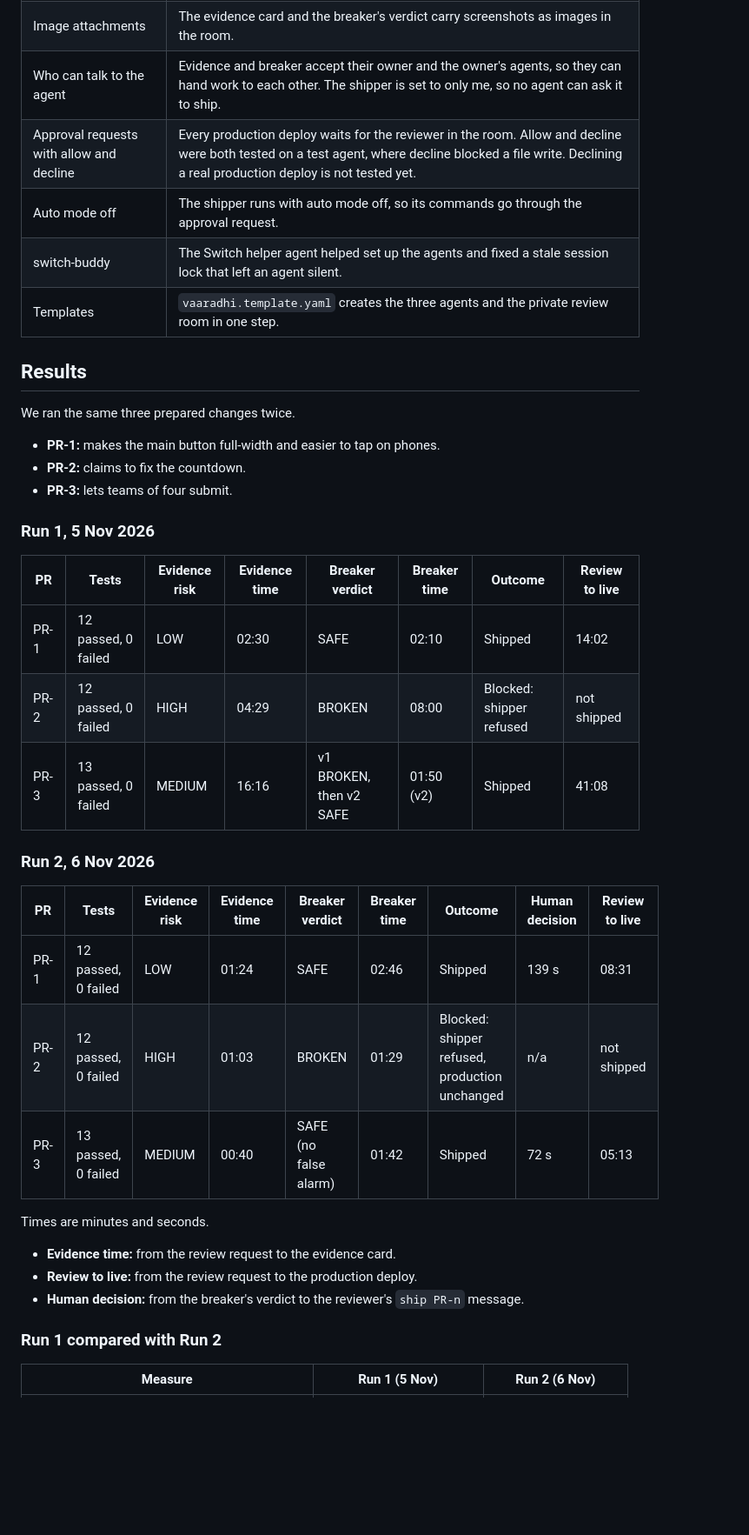
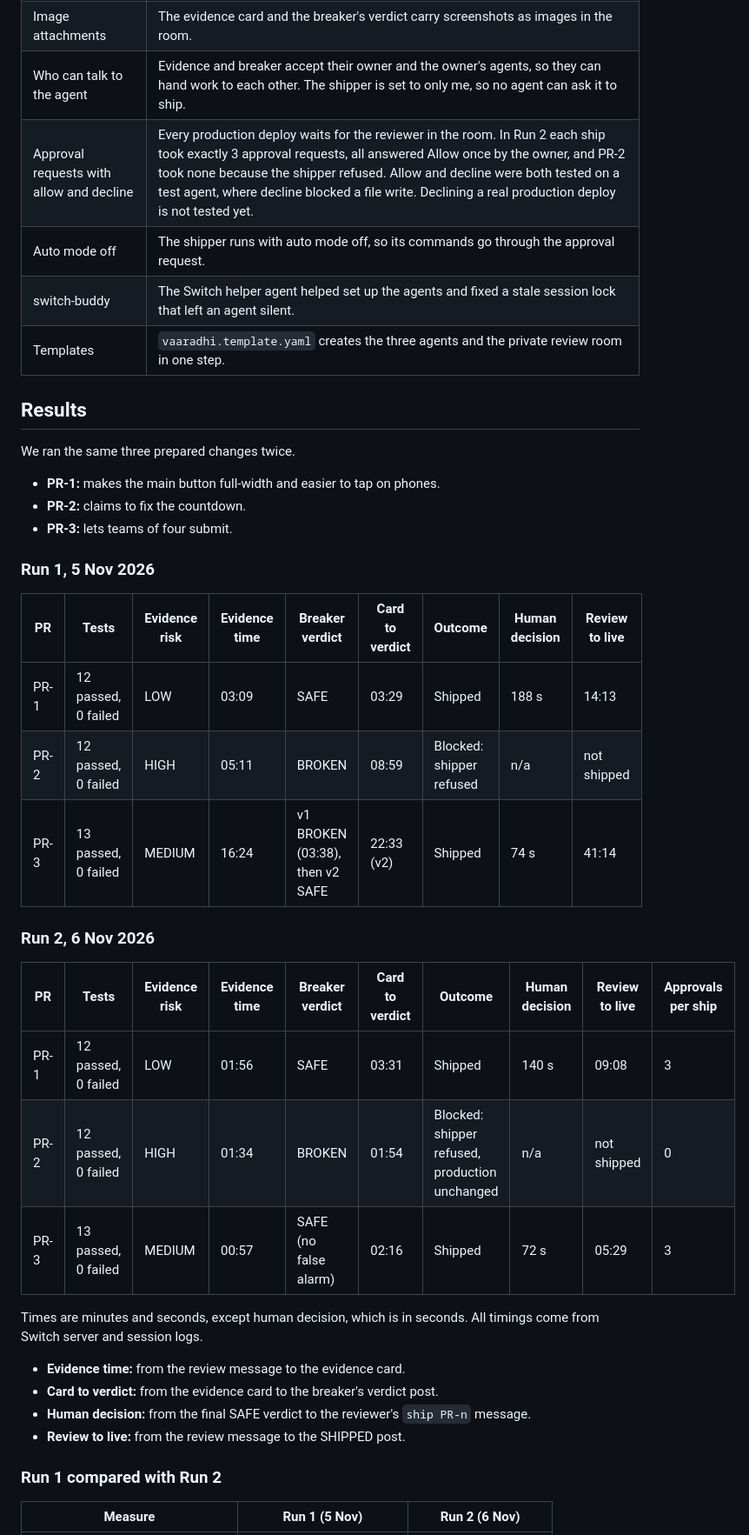
Before and after one commit to yerramsettysuchita/vaaradhi, a Markdown page: README.md, the part around one of its changes. Shown at 87% size. Drawn GitHub-style; blank space fills up the shorter version.

```diff
--- a/README.md
+++ b/README.md
@@ -125,15 +151,10 @@ sequenceDiagram
 | Agent to agent handoff by mention | The evidence agent hands the change to the breaker by mentioning `@vaaradhi-breaker` with the preview link. |
 | Image attachments | The evidence card and the breaker's verdict carry screenshots as images in the room. |
 | Who can talk to the agent | Evidence and breaker accept their owner and the owner's agents, so they can hand work to each other. The shipper is set to only me, so no agent can ask it to ship. |
-| Approval requests with allow and decline | Every production deploy waits for the reviewer in the room. Allow and decline were both tested on a test agent, where decline blocked a file write. Declining a real production deploy is not tested yet. |
+| Approval requests with allow and decline | Every production deploy waits for the reviewer in the room. In Run 2 each ship took exactly 3 approval requests, all answered Allow once by the owner, and PR-2 took none because the shipper refused. Allow and decline were both tested on a test agent, where decline blocked a file write. Declining a real production deploy is not tested yet. |
 | Auto mode off | The shipper runs with auto mode off, so its commands go through the approval request. |
 | switch-buddy | The Switch helper agent helped set up the agents and fixed a stale session lock that left an agent silent. |
 | Templates | `vaaradhi.template.yaml` creates the three agents and the private review room in one step. |
-
-<!-- Room screenshots: add any of these to docs/images and reference them here:
-room-evidence-pr2.png, room-breaker-pr2-broken.png, room-shipper-refuses-pr2.png,
-room-approval-card.png, room-shipped-pr3.png -->
-
 ## Results
 
 We ran the same three prepared changes twice.
@@ -144,25 +165,26 @@ We ran the same three prepared changes twice.
 
 ### Run 1, 5 Nov 2026
 
-| PR | Tests | Evidence risk | Evidence time | Breaker verdict | Breaker time | Outcome | Review to live |
-| --- | --- | --- | --- | --- | --- | --- | --- |
-| PR-1 | 12 passed, 0 failed | LOW | 02:30 | SAFE | 02:10 | Shipped | 14:02 |
-| PR-2 | 12 passed, 0 failed | HIGH | 04:29 | BROKEN | 08:00 | Blocked: shipper refused | not shipped |
-| PR-3 | 13 passed, 0 failed | MEDIUM | 16:16 | v1 BROKEN, then v2 SAFE | 01:50 (v2) | Shipped | 41:08 |
+| PR | Tests | Evidence risk | Evidence time | Breaker verdict | Card to verdict | Outcome | Human decision | Review to live |
+| --- | --- | --- | --- | --- | --- | --- | --- | --- |
+| PR-1 | 12 passed, 0 failed | LOW | 03:09 | SAFE | 03:29 | Shipped | 188 s | 14:13 |
+| PR-2 | 12 passed, 0 failed | HIGH | 05:11 | BROKEN | 08:59 | Blocked: shipper refused | n/a | not shipped |
+| PR-3 | 13 passed, 0 failed | MEDIUM | 16:24 | v1 BROKEN (03:38), then v2 SAFE | 22:33 (v2) | Shipped | 74 s | 41:14 |
 
 ### Run 2, 6 Nov 2026
 
-| PR | Tests | Evidence risk | Evidence time | Breaker verdict | Breaker time | Outcome | Human decision | Review to live |
-| --- | --- | --- | --- | --- | --- | --- | --- | --- |
-| PR-1 | 12 passed, 0 failed | LOW | 01:24 | SAFE | 02:46 | Shipped | 139 s | 08:31 |
-| PR-2 | 12 passed, 0 failed | HIGH | 01:03 | BROKEN | 01:29 | Blocked: shipper refused, production unchanged | n/a | not shipped |
-| PR-3 | 13 passed, 0 failed | MEDIUM | 00:40 | SAFE (no false alarm) | 01:42 | Shipped | 72 s | 05:13 |
+| PR | Tests | Evidence risk | Evidence time | Breaker verdict | Card to verdict | Outcome | Human decision | Review to live | Approvals per ship |
+| --- | --- | --- | --- | --- | --- | --- | --- | --- | --- |
+| PR-1 | 12 passed, 0 failed | LOW | 01:56 | SAFE | 03:31 | Shipped | 140 s | 09:08 | 3 |
+| PR-2 | 12 passed, 0 failed | HIGH | 01:34 | BROKEN | 01:54 | Blocked: shipper refused, production unchanged | n/a | not shipped | 0 |
+| PR-3 | 13 passed, 0 failed | MEDIUM | 00:57 | SAFE (no false alarm) | 02:16 | Shipped | 72 s | 05:29 | 3 |
 
-Times are minutes and seconds.
+Times are minutes and seconds, except human decision, which is in seconds. All timings come from Switch server and session logs.
 
-- **Evidence time:** from the review request to the evidence card.
-- **Review to live:** from the review request to the production deploy.
-- **Human decision:** from the breaker's verdict to the reviewer's `ship PR-n` message.
+- **Evidence time:** from the review message to the evidence card.
+- **Card to verdict:** from the evidence card to the breaker's verdict post.
+- **Human decision:** from the final SAFE verdict to the reviewer's `ship PR-n` message.
+- **Review to live:** from the review message to the SHIPPED post.
 
 ### Run 1 compared with Run 2
 
```
Also changed, not shown: other parts of README.md (+45 -16 lines), agents/team/CLAUDE.md (+1 -0 lines), docs/EVAL.md (+107 -55 lines), docs/RUN2_ROOM_LOG.md (added, +423 -0 lines), docs/images/pr1-compare.png (added), docs/images/room-approval-card.png (added), docs/images/room-breaker-pr2-broken.png (added), docs/images/room-breaker-pr3-safe.png (added), docs/images/room-evidence-pr2.png (added), docs/images/room-shipped-pr3.png (added).
